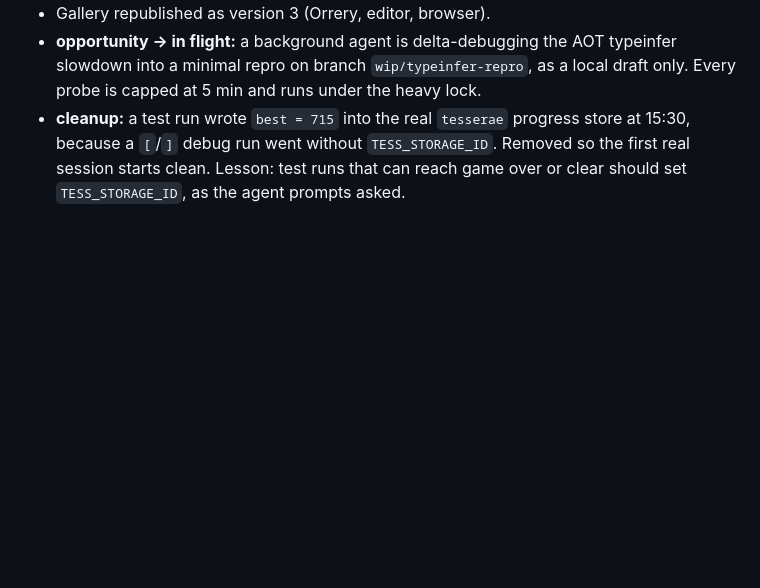
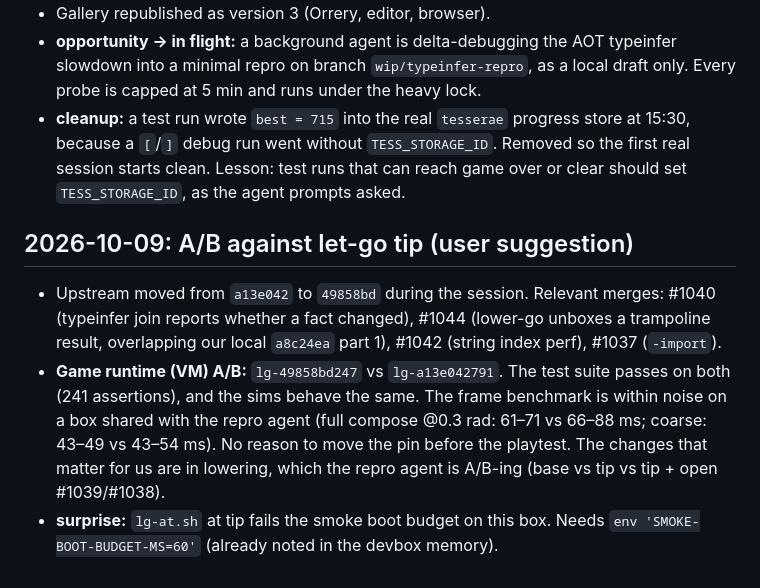
Before and after one commit to mparrett/tesserae, a Markdown page: docs/DEVLOG.md, the part around the change. GitHub-like rendering; blank space fills up the shorter version.

Commit message:
devlog: A/B game runtime on let-go tip
Co-Authored-By: Claude Opus 5.5 <noreply@anthropic.com>

```diff
--- a/docs/DEVLOG.md
+++ b/docs/DEVLOG.md
@@ -290,3 +290,16 @@ one conflict, in the ball draw call, and both sides were kept.
   because a `[`/`]` debug run went without `TESS_STORAGE_ID`. Removed so the first real session
   starts clean. Lesson: test runs that can reach game over or clear should set
   `TESS_STORAGE_ID`, as the agent prompts asked.
+
+## 2026-10-09: A/B against let-go tip (user suggestion)
+
+- Upstream moved from `a13e042` to `49858bd` during the session. Relevant merges: #1040
+  (typeinfer join reports whether a fact changed), #1044 (lower-go unboxes a trampoline result,
+  overlapping our local `a8c24ea` part 1), #1042 (string index perf), #1037 (`-import`).
+- **Game runtime (VM) A/B:** `lg-49858bd247` vs `lg-a13e042791`. The test suite passes on both
+  (241 assertions), and the sims behave the same. The frame benchmark is within noise on a box
+  shared with the repro agent (full compose @0.3 rad: 61–71 vs 66–88 ms; coarse: 43–49 vs
+  43–54 ms). No reason to move the pin before the playtest. The changes that matter for us
+  are in lowering, which the repro agent is A/B-ing (base vs tip vs tip + open #1039/#1038).
+- **surprise:** `lg-at.sh` at tip fails the smoke boot budget on this box. Needs
+  `env 'SMOKE-BOOT-BUDGET-MS=60'` (already noted in the devbox memory).
```
